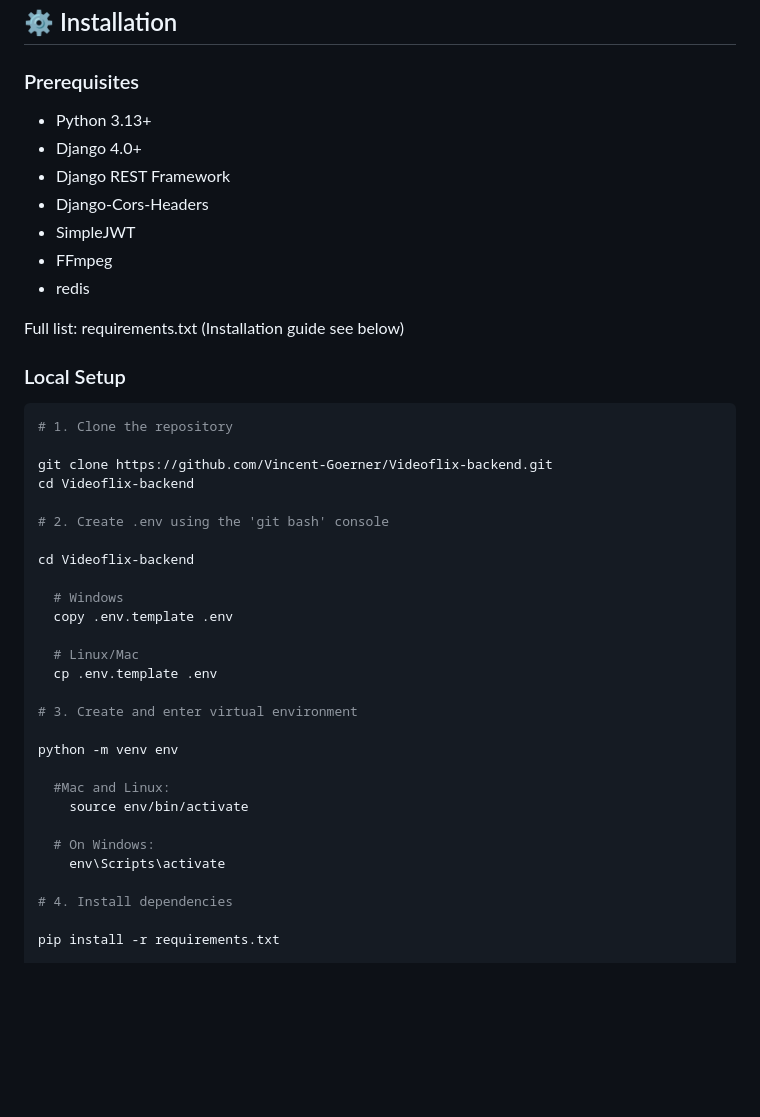
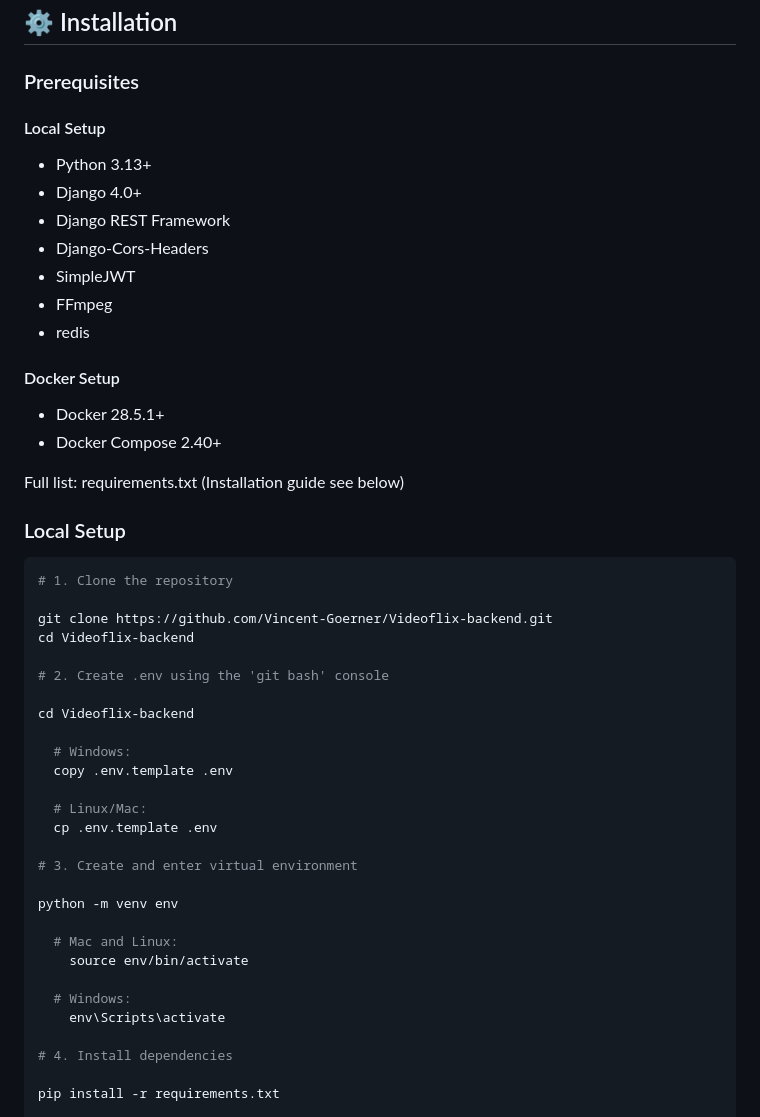
Before and after one commit to Vincent-Goerner/Videoflix-backend, a Markdown page: README.md, the part around one of its changes. Rendered like a GitHub page; blank space fills up the shorter version.

```diff
--- a/README.md
+++ b/README.md
@@ -21,6 +21,7 @@ Videoflix is a Django-based, video streaming platform developed as part of the D
 ## ⚙️ Installation
 
 ### Prerequisites
+#### Local Setup
 - Python 3.13+
 - Django 4.0+
 - Django REST Framework
@@ -28,6 +29,10 @@ Videoflix is a Django-based, video streaming platform developed as part of the D
 - SimpleJWT
 - FFmpeg
 - redis
+
+#### Docker Setup
+- Docker 28.5.1+
+- Docker Compose 2.40+
 
 Full list: requirements.txt (Installation guide see below)
 
@@ -42,20 +47,20 @@ cd Videoflix-backend
 
 cd Videoflix-backend
 
-  # Windows
+  # Windows:
   copy .env.template .env
 
-  # Linux/Mac
+  # Linux/Mac:
   cp .env.template .env
 
 # 3. Create and enter virtual environment
 
 python -m venv env
 
-  #Mac and Linux:
+  # Mac and Linux:
     source env/bin/activate
 
-  # On Windows:
+  # Windows:
     env\Scripts\activate
 
 # 4. Install dependencies
```
Also changed, not shown: other parts of README.md (+39 -3 lines).
